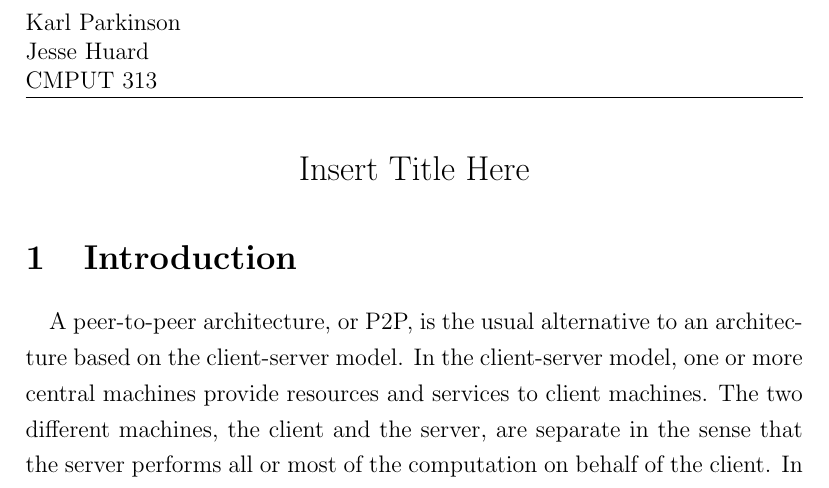
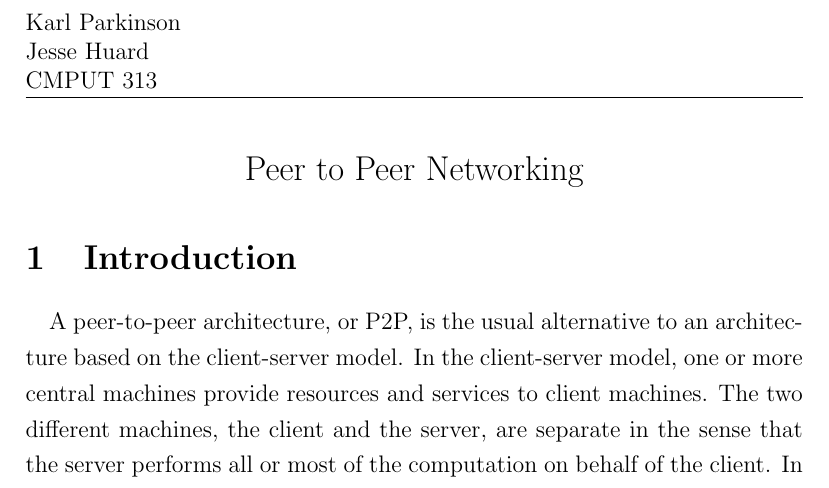
Before and after one commit to KarlParkinson/313Report, a LaTeX document (report.tex): part of page 1 of 3, cut so that both start at the same text. Compiled offline with pdfLaTeX.

Commit message:
Update working title.

```diff
--- a/report.tex
+++ b/report.tex
@@ -16,7 +16,7 @@
 
 \paragraph{}
 \begin{center}
-\Large Insert Title Here
+\Large Peer to Peer Networking
 \end{center}
 
 \section{Introduction}
```
